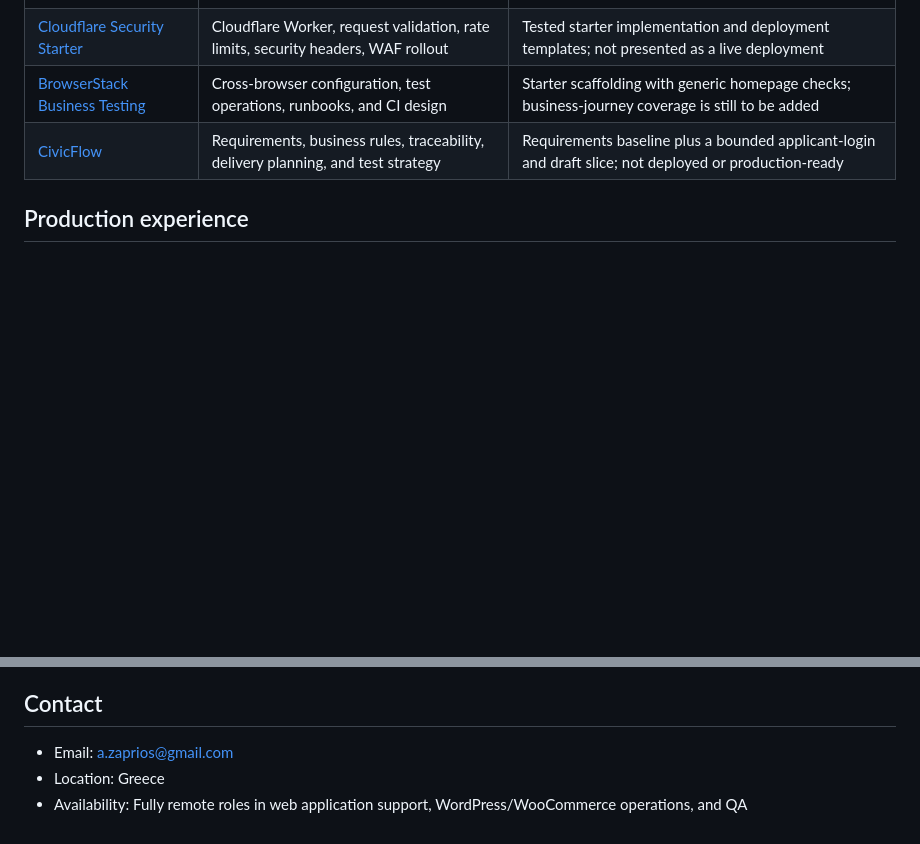
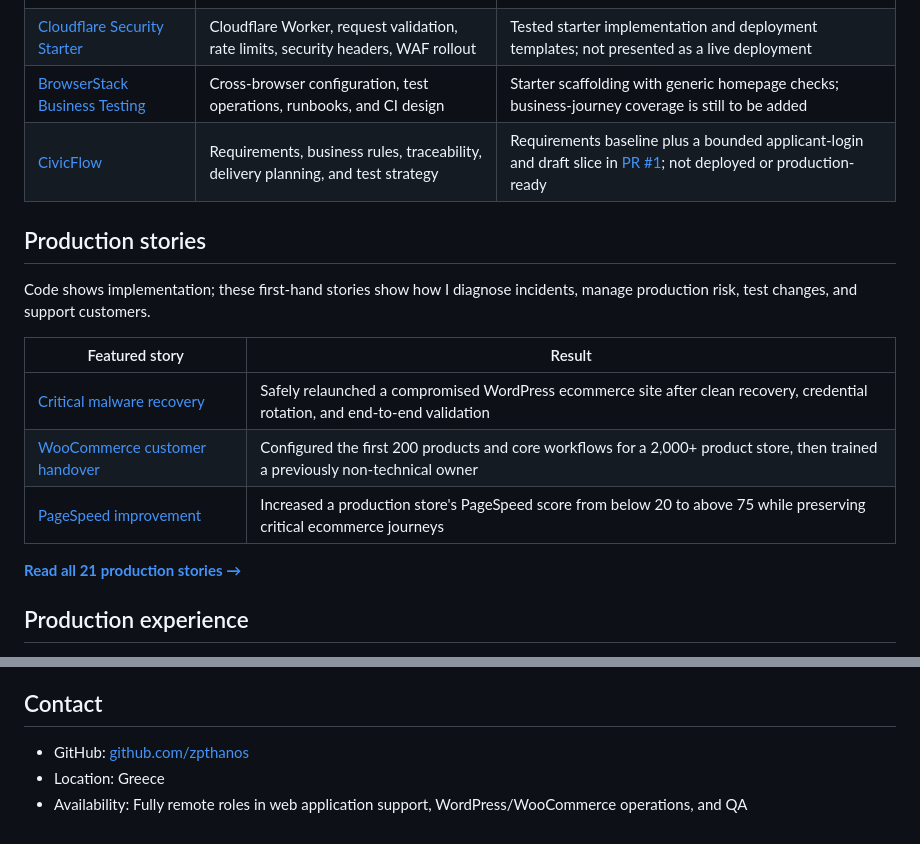
Before and after one commit to zpthanos/zpthanos, a Markdown page: README.md, 2 parts joined by grey strips. GitHub-like rendering; blank space fills up the shorter version.

Commit message:
Add production stories section

```diff
--- a/README.md
+++ b/README.md
@@ -27,7 +27,19 @@ My strongest work is end-to-end production problem solving: clarifying the issue
 | [WooCommerce Playwright](https://github.com/zpthanos/WooCommerce-Playwright) | Playwright, TypeScript, axe, reporting, GitHub Actions | One Chromium guest journey from product page through cart and checkout; no order is submitted |
 | [Cloudflare Security Starter](https://github.com/zpthanos/Cloudflare-Security-Starter) | Cloudflare Worker, request validation, rate limits, security headers, WAF rollout | Tested starter implementation and deployment templates; not presented as a live deployment |
 | [BrowserStack Business Testing](https://github.com/zpthanos/Browserstack-Business-Testing) | Cross-browser configuration, test operations, runbooks, and CI design | Starter scaffolding with generic homepage checks; business-journey coverage is still to be added |
-| [CivicFlow](https://github.com/zpthanos/civicflow-portfolio) | Requirements, business rules, traceability, delivery planning, and test strategy | Requirements baseline plus a bounded applicant-login and draft slice; not deployed or production-ready |
+| [CivicFlow](https://github.com/zpthanos/civicflow-portfolio) | Requirements, business rules, traceability, delivery planning, and test strategy | Requirements baseline plus a bounded applicant-login and draft slice in [PR #1](https://github.com/zpthanos/civicflow-portfolio/pull/1); not deployed or production-ready |
+
+## Production stories
+
+Code shows implementation; these first-hand stories show how I diagnose incidents, manage production risk, test changes, and support customers.
+
+| Featured story | Result |
+| --- | --- |
+| [Critical malware recovery](https://github.com/zpthanos/production-web-stories/blob/main/stories/06-malware-recovery.md) | Safely relaunched a compromised WordPress ecommerce site after clean recovery, credential rotation, and end-to-end validation |
+| [WooCommerce customer handover](https://github.com/zpthanos/production-web-stories/blob/main/stories/05-woocommerce-administration-handover.md) | Configured the first 200 products and core workflows for a 2,000+ product store, then trained a previously non-technical owner |
+| [PageSpeed improvement](https://github.com/zpthanos/production-web-stories/blob/main/stories/11-pagespeed-improvement.md) | Increased a production store's PageSpeed score from below 20 to above 75 while preserving critical ecommerce journeys |
+
+**[Read all 21 production stories →](https://github.com/zpthanos/production-web-stories)**
 
 ## Production experience
 
@@ -41,6 +53,6 @@ Selected live examples:
 
 ## Contact
 
-- Email: [a.zaprios@gmail.com](mailto:a.zaprios@gmail.com)
+- GitHub: [github.com/zpthanos](https://github.com/zpthanos)
 - Location: Greece
 - Availability: Fully remote roles in web application support, WordPress/WooCommerce operations, and QA
```
